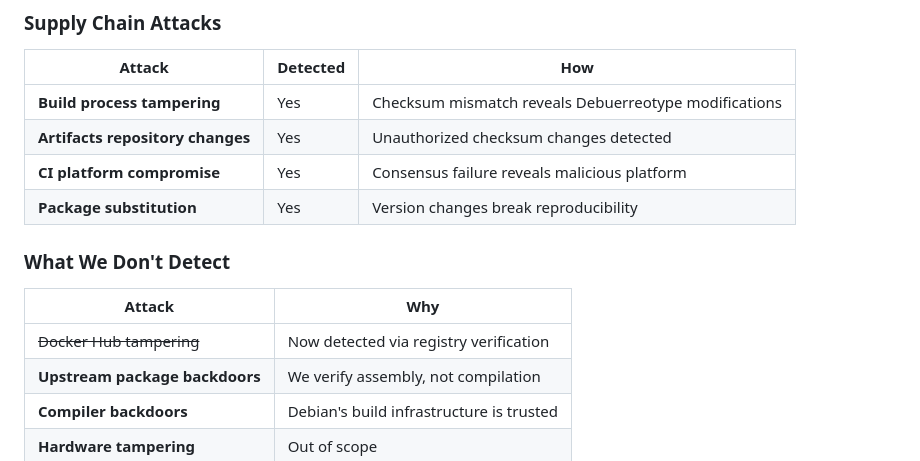
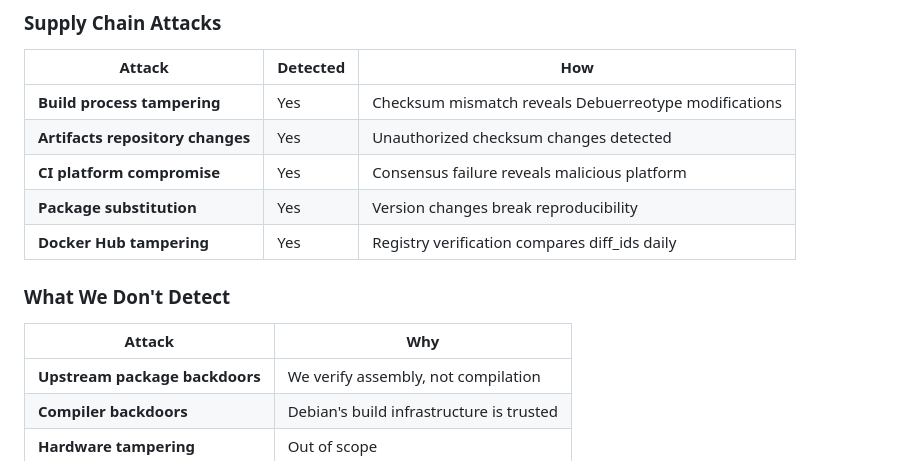
Before and after one commit to sheurich/debian-repro, a Markdown page: docs/security.md, the part around the change. Rendered like a GitHub page.

Commit message:
Move Docker Hub tampering to detected attacks table

```diff
--- a/docs/security.md
+++ b/docs/security.md
@@ -12,12 +12,12 @@ Threat model, trust dependencies, and detection methods.
 | **Artifacts repository changes** | Yes | Unauthorized checksum changes detected |
 | **CI platform compromise** | Yes | Consensus failure reveals malicious platform |
 | **Package substitution** | Yes | Version changes break reproducibility |
+| **Docker Hub tampering** | Yes | Registry verification compares diff_ids daily |
 
 ### What We Don't Detect
 
 | Attack | Why |
 |--------|-----|
-| ~~Docker Hub tampering~~ | Now detected via registry verification |
 | **Upstream package backdoors** | We verify assembly, not compilation |
 | **Compiler backdoors** | Debian's build infrastructure is trusted |
 | **Hardware tampering** | Out of scope |
```
